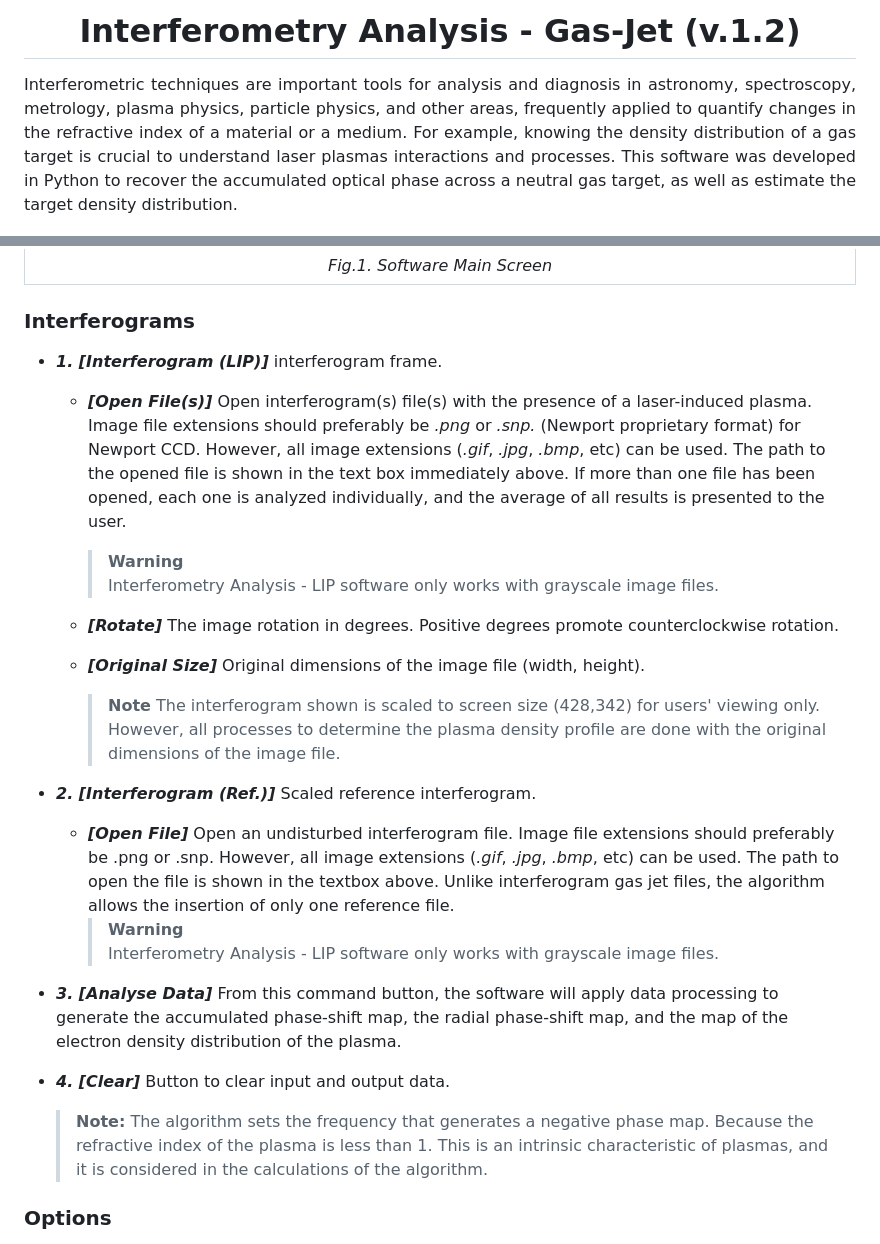
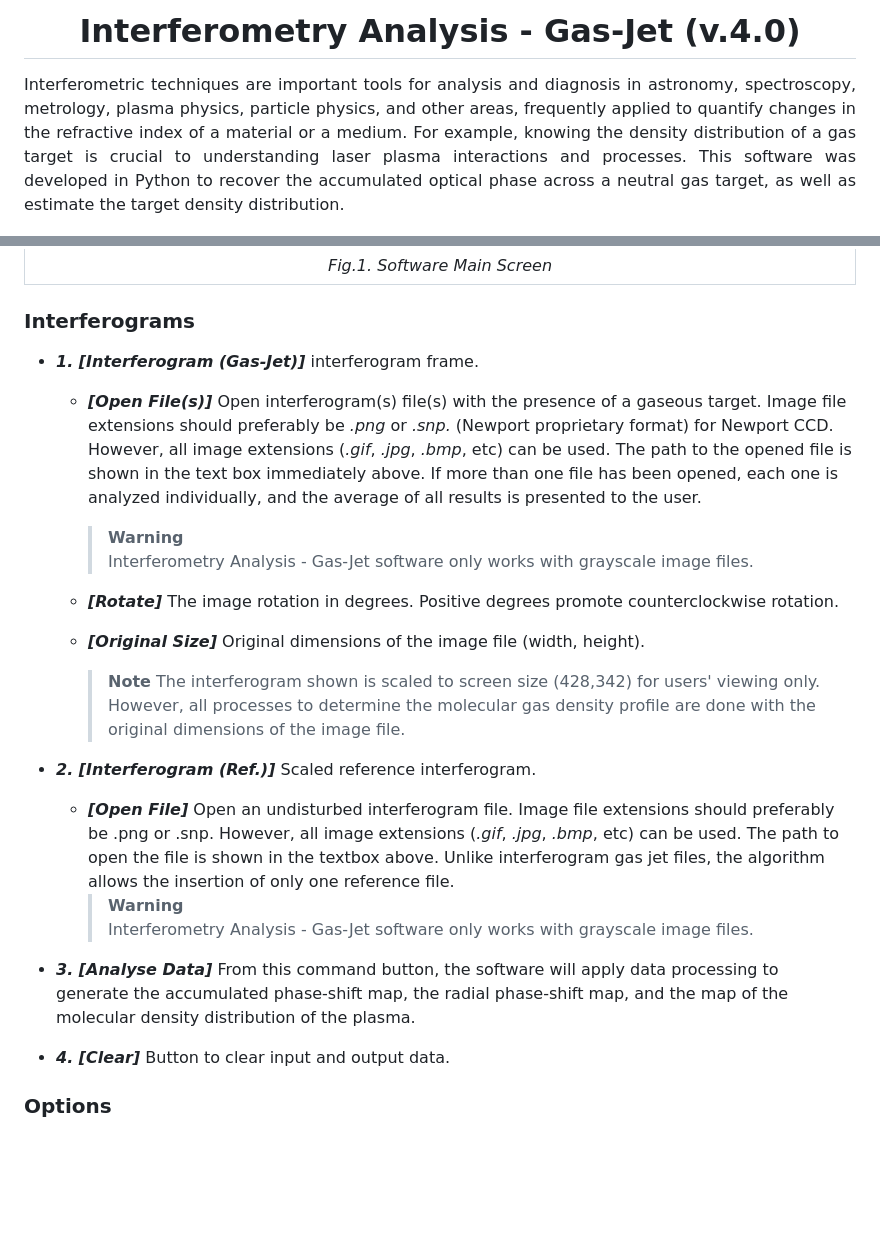
Before and after one commit to JhonathaRicardo/InterferometryAnalysis_GasJet, a Markdown page: README.md, 2 parts joined by grey strips. Rendered like a GitHub page; blank space fills up the shorter version.

Commit message:
Update README.md
Signed-off-by: Jhonatha Ricardo dos Santos <jhonatharicardo@gmail.com>

```diff
--- a/README.md
+++ b/README.md
@@ -1,6 +1,6 @@
-# <h1 align = "center">Interferometry Analysis - Gas-Jet (v.1.2)</h1>
+# <h1 align = "center">Interferometry Analysis - Gas-Jet (v.4.0)</h1>
 <p align="justify">
-  Interferometric techniques are important tools for analysis and diagnosis in astronomy, spectroscopy, metrology, plasma physics, particle physics, and other areas, frequently applied to quantify changes in the refractive index of a material or a medium. For example, knowing the density distribution of a gas target is crucial to understand laser plasmas interactions and processes. This software was developed in Python to recover the accumulated optical phase across a neutral gas target, as well as estimate the target density distribution.
+  Interferometric techniques are important tools for analysis and diagnosis in astronomy, spectroscopy, metrology, plasma physics, particle physics, and other areas, frequently applied to quantify changes in the refractive index of a material or a medium. For example, knowing the density distribution of a gas target is crucial to understanding laser plasma interactions and processes. This software was developed in Python to recover the accumulated optical phase across a neutral gas target, as well as estimate the target density distribution.
 </p>
 
 <p align="center">
@@ -50,27 +50,26 @@ The “Interferometry Analysis – Gas-Jet” has a graphical interface to facil
 | *Fig.1. Software Main Screen* |
 
 ### Interferograms
-- ***1. [Interferogram (LIP)]*** interferogram frame.
+- ***1. [Interferogram (Gas-Jet)]*** interferogram frame.
 
-  - ***[Open File(s)]*** Open interferogram(s) file(s) with the presence of a laser-induced plasma. Image file extensions should preferably be *.png* or *.snp.* (Newport proprietary format) for Newport CCD. However, all image extensions (*.gif*, *.jpg*, *.bmp*, etc) can be used. The path to the opened file is shown in the text box immediately above. If more than one file has been opened, each one is analyzed individually, and the average of all results is presented to the user.
+  - ***[Open File(s)]*** Open interferogram(s) file(s) with the presence of a gaseous target. Image file extensions should preferably be *.png* or *.snp.* (Newport proprietary format) for Newport CCD. However, all image extensions (*.gif*, *.jpg*, *.bmp*, etc) can be used. The path to the opened file is shown in the text box immediately above. If more than one file has been opened, each one is analyzed individually, and the average of all results is presented to the user.
     > **Warning**
-    >  Interferometry Analysis - LIP software only works with grayscale image files.
+    >  Interferometry Analysis - Gas-Jet software only works with grayscale image files.
 
   - ***[Rotate]*** The image rotation in degrees. Positive degrees promote counterclockwise rotation.
 
   - ***[Original Size]*** Original dimensions of the image file (width, height).
-    > **Note** The interferogram shown is scaled to screen size (428,342) for users' viewing only. However, all processes to determine the plasma density profile are done with the original dimensions of the image file.
+    > **Note** The interferogram shown is scaled to screen size (428,342) for users' viewing only. However, all processes to determine the molecular gas density profile are done with the original dimensions of the image file.
 
 - ***2. [Interferogram (Ref.)]*** Scaled reference interferogram.
 
   - ***[Open File]*** Open an undisturbed interferogram file. Image file extensions should preferably be .png or .snp. However, all image extensions (*.gif*, *.jpg*, *.bmp*, etc) can be used. The path to open the file is shown in the textbox above. Unlike interferogram gas jet files, the algorithm allows the insertion of only one reference file.
     > **Warning**
-    >  Interferometry Analysis - LIP software only works with grayscale image files.
+    >  Interferometry Analysis - Gas-Jet software only works with grayscale image files.
 
-- ***3. [Analyse Data]*** From this command button, the software will apply data processing to generate the accumulated phase-shift map, the radial phase-shift map, and the map of the electron density distribution of the plasma.
+- ***3. [Analyse Data]*** From this command button, the software will apply data processing to generate the accumulated phase-shift map, the radial phase-shift map, and the map of the molecular density distribution of the plasma.
 
 - ***4. [Clear]*** Button to clear input and output data.
-  > **Note:** The algorithm sets the frequency that generates a negative phase map. Because the refractive index of the plasma is less than 1. This is an intrinsic characteristic of plasmas, and it is considered in the calculations of the algorithm.
 
 ### Options
 - ***[Select Analysis Area]*** Parameters to select the interferogram area to apply the algorithm. The selected area is defined by a rectangle with edges defined by X and Y coordinates (***[Y Coord]*** and ***[X Coord]***). The user that intends to use the whole interferogram needs to uncheck the checkbox  ***[Use select area]***.
```
